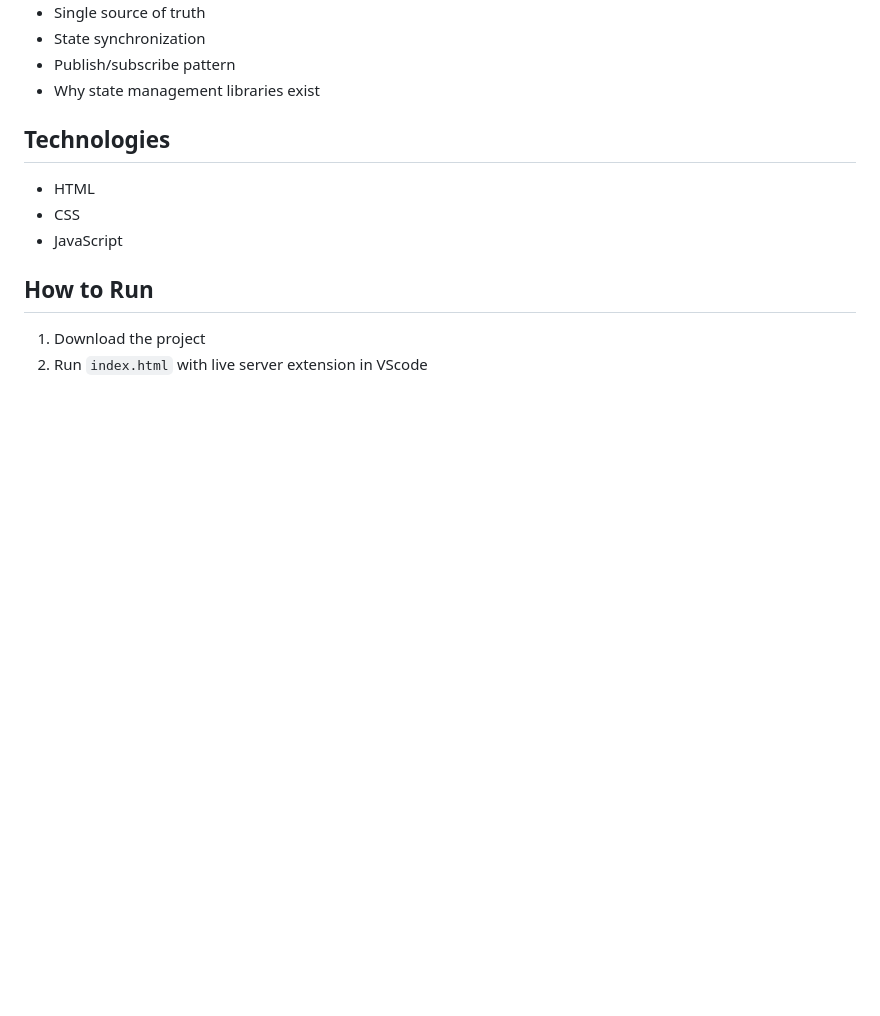
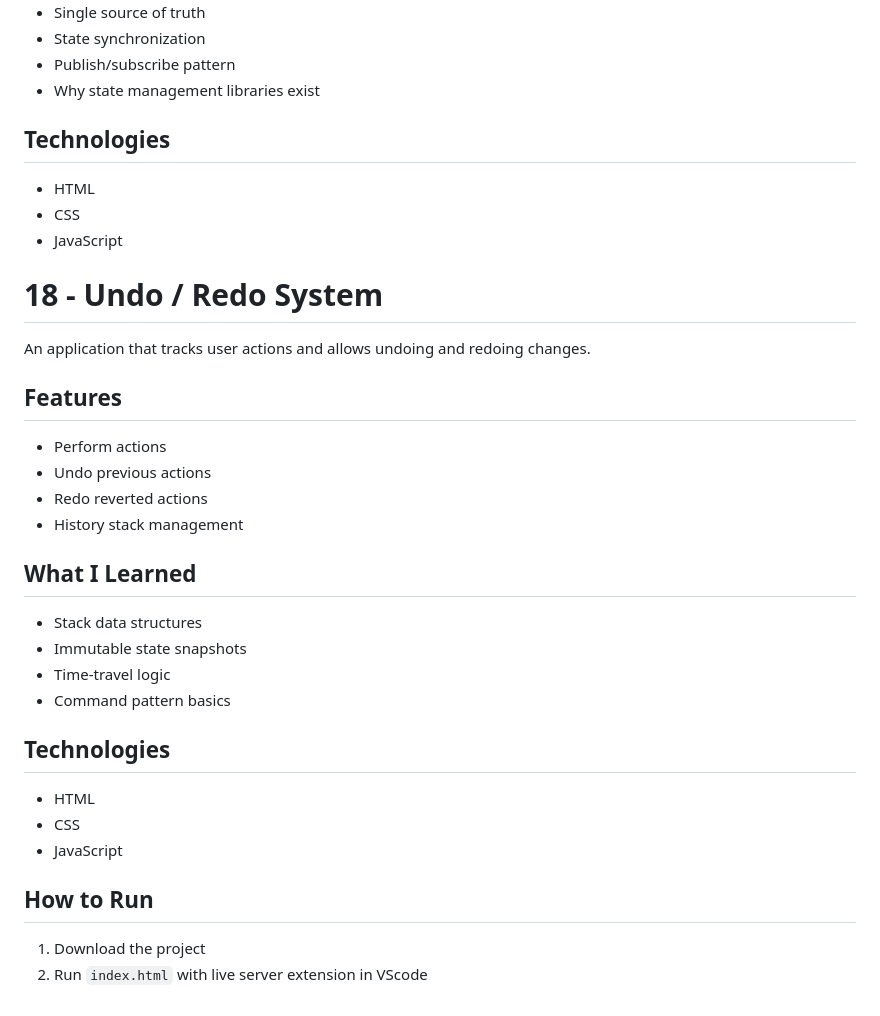
Before and after one commit to jamabusiness2003-a11y/learning_JS_Part_2, a Markdown page: README.md, the part around the change. Drawn GitHub-style; blank space fills up the shorter version.

```diff
--- a/README.md
+++ b/README.md
@@ -203,6 +203,27 @@ A centralized state management system that allow multiple components to share an
 - CSS
 - JavaScript
 
+# 18 - Undo / Redo System
+
+An application that tracks user actions and allows undoing and redoing changes.
+
+## Features
+- Perform actions
+- Undo previous actions
+- Redo reverted actions
+- History stack management
+
+## What I Learned
+- Stack data structures
+- Immutable state snapshots
+- Time-travel logic
+- Command pattern basics
+
+## Technologies
+- HTML
+- CSS
+- JavaScript
+
 ## How to Run
 1. Download the project
 2. Run `index.html` with live server extension in VScode
```
